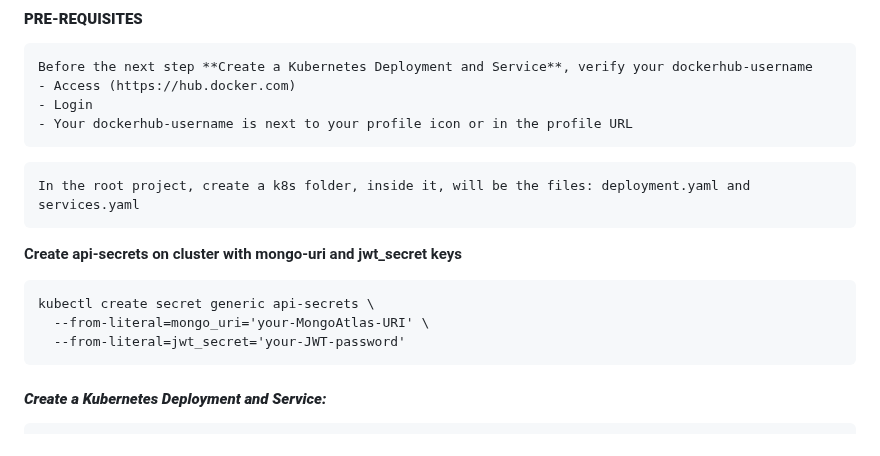
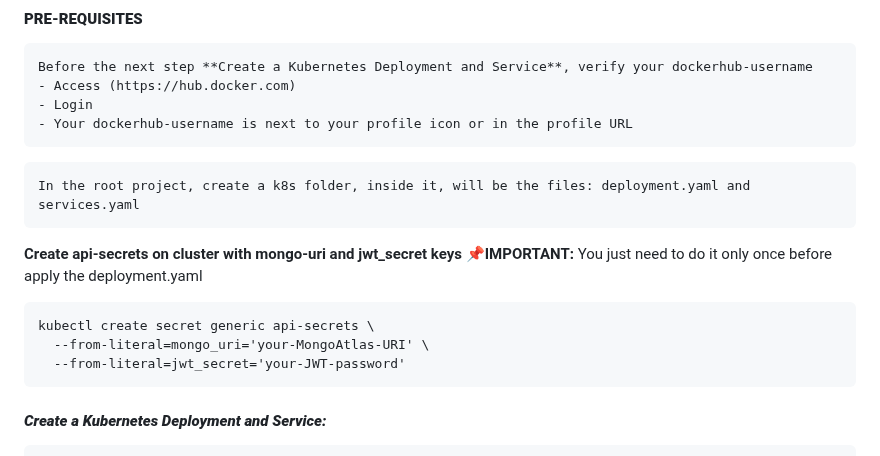
Before and after one commit to almeidas-tatiane/robust-api-performance, a Markdown page: application-cloud-deployment.md, the part around the change. Drawn GitHub-style.

````diff
--- a/application-cloud-deployment.md
+++ b/application-cloud-deployment.md
@@ -457,11 +457,14 @@ In the root project, create a k8s folder, inside it, will be the files: deployme
 ```
 
 **Create api-secrets on cluster with mongo-uri and jwt_secret keys**
+📌**IMPORTANT:**
+You just need to do it only once before apply the deployment.yaml
 ```
 kubectl create secret generic api-secrets \
   --from-literal=mongo_uri='your-MongoAtlas-URI' \
   --from-literal=jwt_secret='your-JWT-password'
 ```
+
 
 #### ***Create a Kubernetes Deployment and Service:***
 ```yaml
````
